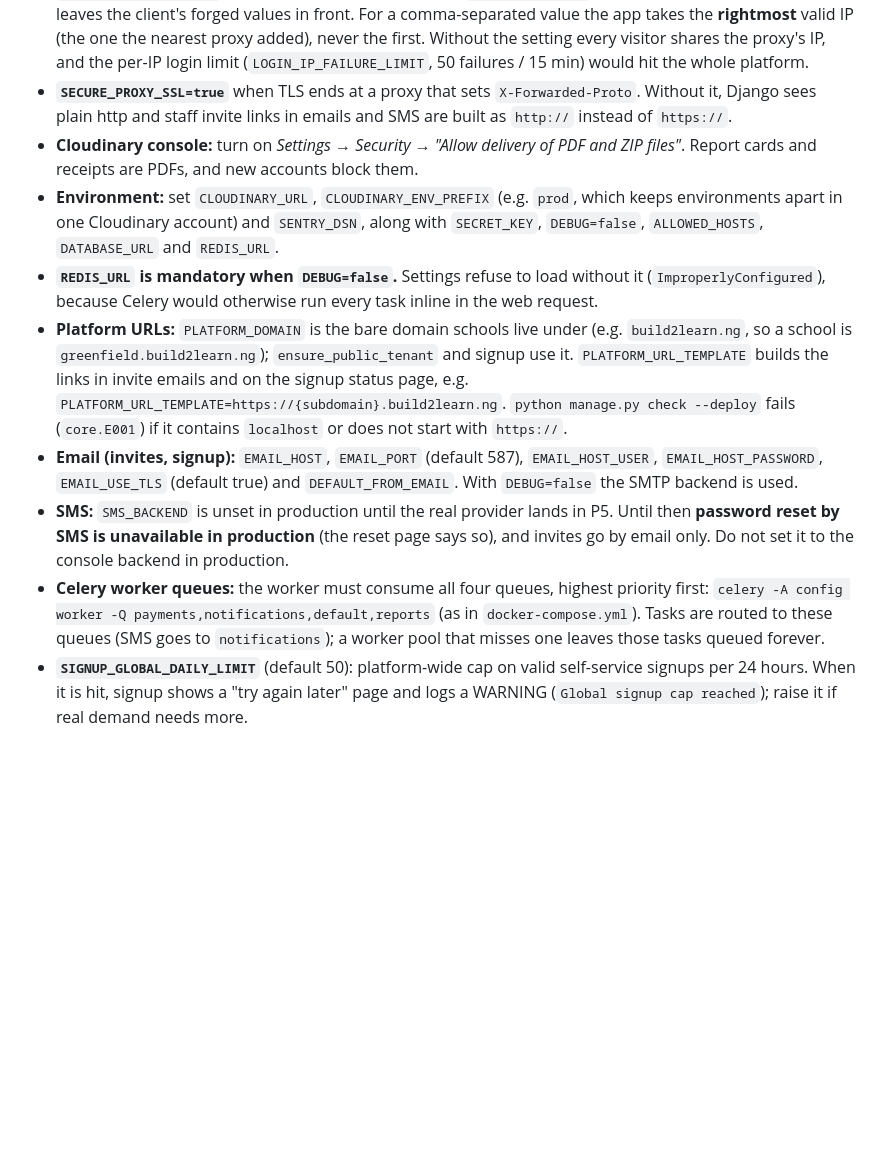
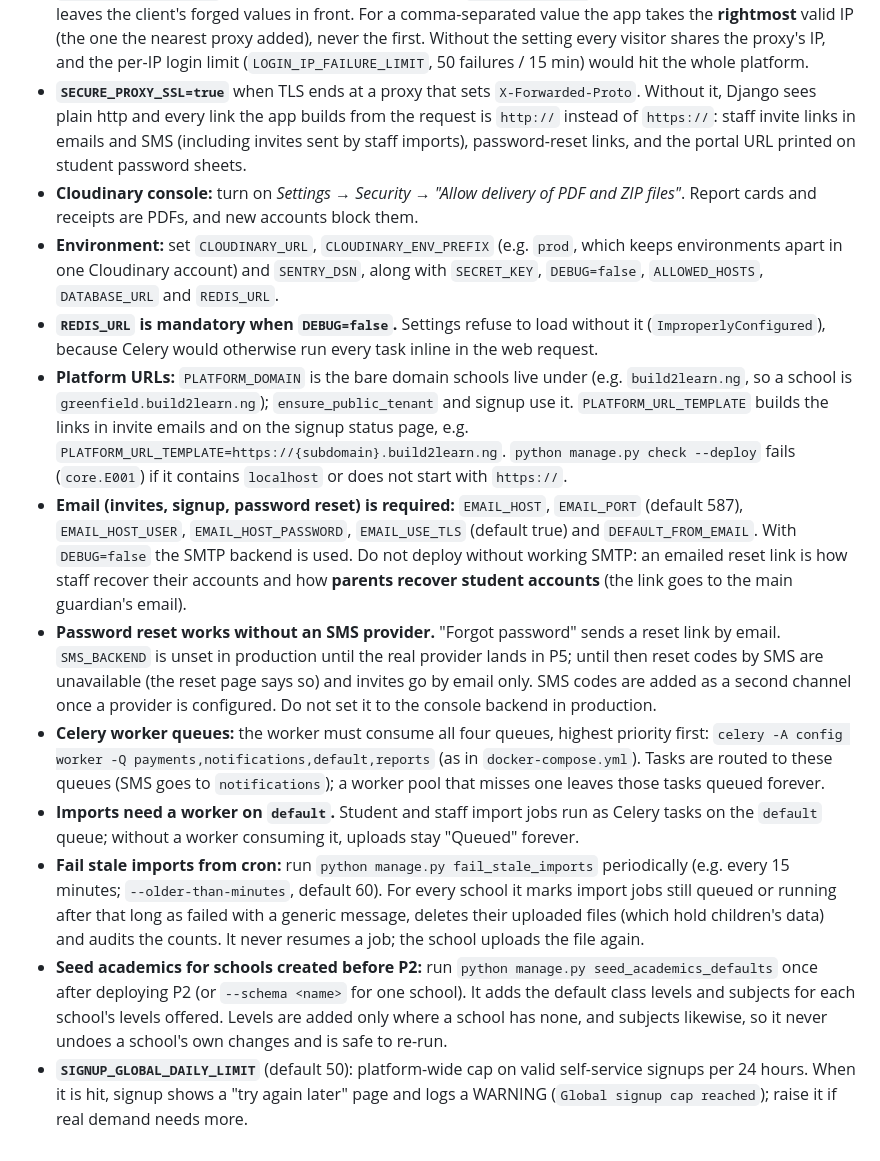
Before and after one commit to iyegbekosa/socks, a Markdown page: README.md, the part around the change. Rendered like a GitHub page; blank space fills up the shorter version.

Commit message:
docs(readme): P2 deploy notes (email reset, SMTP, proxy SSL, import worker, commands)
Co-Authored-By: Claude Opus 5.5 <noreply@anthropic.com>

```diff
--- a/README.md
+++ b/README.md
@@ -88,8 +88,10 @@ Mailpit (<http://localhost:8025>), the web server, a Celery worker and Celery Be
   proxy's IP, and the per-IP login limit (`LOGIN_IP_FAILURE_LIMIT`, 50 failures / 15 min)
   would hit the whole platform.
 - **`SECURE_PROXY_SSL=true`** when TLS ends at a proxy that sets `X-Forwarded-Proto`.
-  Without it, Django sees plain http and staff invite links in emails and SMS are built
-  as `http://` instead of `https://`.
+  Without it, Django sees plain http and every link the app builds from the request is
+  `http://` instead of `https://`: staff invite links in emails and SMS (including invites
+  sent by staff imports), password-reset links, and the portal URL printed on student
+  password sheets.
 - **Cloudinary console:** turn on *Settings → Security → "Allow delivery of PDF and ZIP
   files"*. Report cards and receipts are PDFs, and new accounts block them.
 - **Environment:** set `CLOUDINARY_URL`, `CLOUDINARY_ENV_PREFIX` (e.g. `prod`, which keeps
@@ -104,16 +106,32 @@ Mailpit (<http://localhost:8025>), the web server, a Celery worker and Celery Be
   status page, e.g. `PLATFORM_URL_TEMPLATE=https://{subdomain}.build2learn.ng`.
   `python manage.py check --deploy` fails (`core.E001`) if it contains `localhost` or does
   not start with `https://`.
-- **Email (invites, signup):** `EMAIL_HOST`, `EMAIL_PORT` (default 587), `EMAIL_HOST_USER`,
-  `EMAIL_HOST_PASSWORD`, `EMAIL_USE_TLS` (default true) and `DEFAULT_FROM_EMAIL`. With
-  `DEBUG=false` the SMTP backend is used.
-- **SMS:** `SMS_BACKEND` is unset in production until the real provider lands in P5. Until
-  then **password reset by SMS is unavailable in production** (the reset page says so), and
-  invites go by email only. Do not set it to the console backend in production.
+- **Email (invites, signup, password reset) is required:** `EMAIL_HOST`, `EMAIL_PORT`
+  (default 587), `EMAIL_HOST_USER`, `EMAIL_HOST_PASSWORD`, `EMAIL_USE_TLS` (default true)
+  and `DEFAULT_FROM_EMAIL`. With `DEBUG=false` the SMTP backend is used. Do not deploy
+  without working SMTP: an emailed reset link is how staff recover their accounts and how
+  **parents recover student accounts** (the link goes to the main guardian's email).
+- **Password reset works without an SMS provider.** "Forgot password" sends a reset link by
+  email. `SMS_BACKEND` is unset in production until the real provider lands in P5; until
+  then reset codes by SMS are unavailable (the reset page says so) and invites go by email
+  only. SMS codes are added as a second channel once a provider is configured. Do not set
+  it to the console backend in production.
 - **Celery worker queues:** the worker must consume all four queues, highest priority first:
   `celery -A config worker -Q payments,notifications,default,reports` (as in
   `docker-compose.yml`). Tasks are routed to these queues (SMS goes to `notifications`); a
   worker pool that misses one leaves those tasks queued forever.
+- **Imports need a worker on `default`.** Student and staff import jobs run as Celery tasks
+  on the `default` queue; without a worker consuming it, uploads stay "Queued" forever.
+- **Fail stale imports from cron:** run `python manage.py fail_stale_imports` periodically
+  (e.g. every 15 minutes; `--older-than-minutes`, default 60). For every school it marks
+  import jobs still queued or running after that long as failed with a generic message,
+  deletes their uploaded files (which hold children's data) and audits the counts. It never
+  resumes a job; the school uploads the file again.
+- **Seed academics for schools created before P2:** run
+  `python manage.py seed_academics_defaults` once after deploying P2 (or
+  `--schema <name>` for one school). It adds the default class levels and subjects for each
+  school's levels offered. Levels are added only where a school has none, and subjects
+  likewise, so it never undoes a school's own changes and is safe to re-run.
 - **`SIGNUP_GLOBAL_DAILY_LIMIT`** (default 50): platform-wide cap on valid self-service
   signups per 24 hours. When it is hit, signup shows a "try again later" page and logs a
   WARNING (`Global signup cap reached`); raise it if real demand needs more.
```
